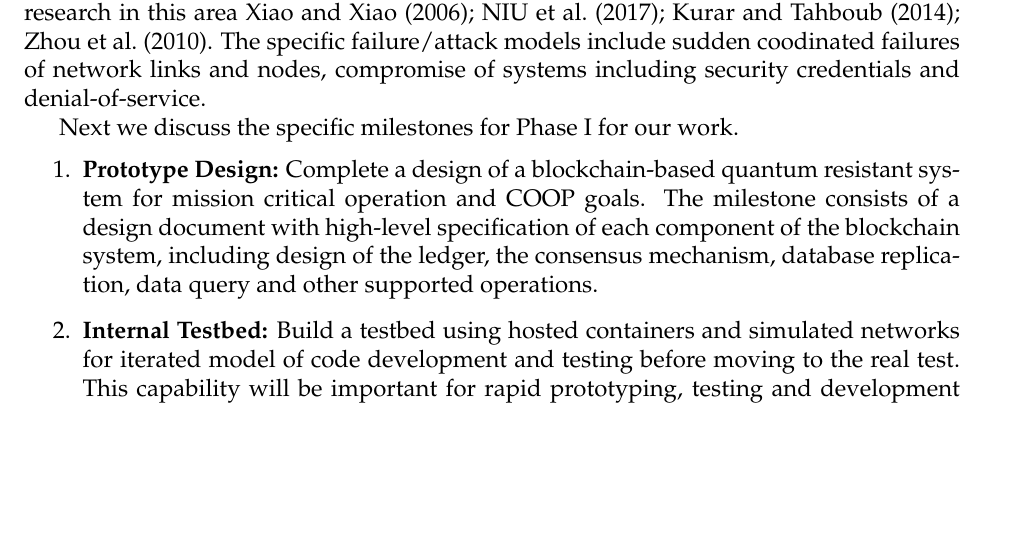
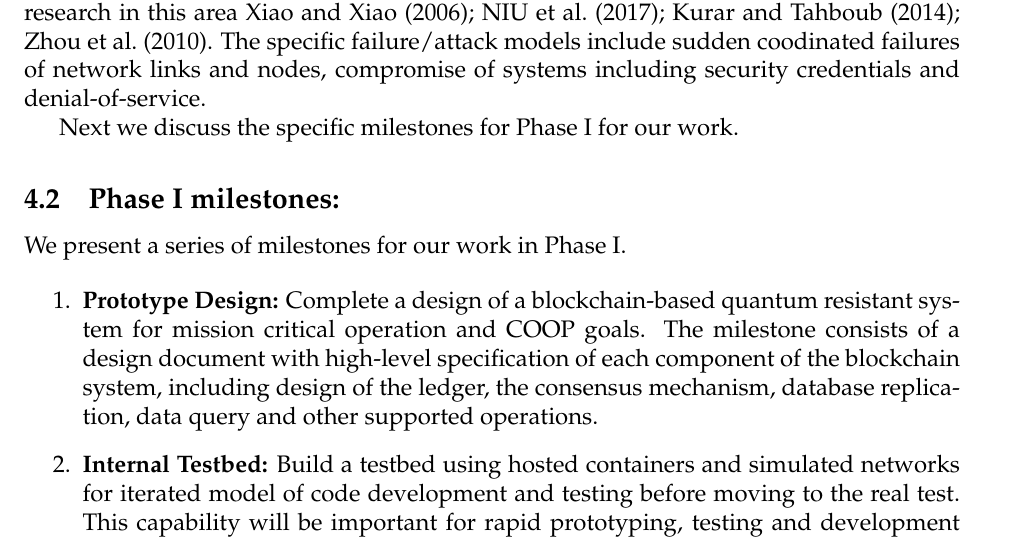
Before and after one commit to picolonet/dod-sbir, a LaTeX document (proposal.tex, which reads plan.tex): part of page 6 of 9 before the commit and part of page 6 of 10 after it, cut so that both start at the same text, the shorter picture padded with empty space. Compiled offline with pdfLaTeX.

Commit message:
minor modif

```diff
--- a/plan.tex
+++ b/plan.tex
@@ -20,6 +20,9 @@ kurar2014, zhou2010}. The specific failure/attack models include sudden coodinat
 compromise of systems including security credentials and denial-of-service.
 
 Next we discuss the specific milestones for Phase I for our work.
+\subsection{Phase I milestones:}
+
+We present a series of milestones for our work in Phase I.
 
 \begin{enumerate}
 \item {\bf Prototype Design:} Complete a design of a blockchain-based quantum resistant system for
```
